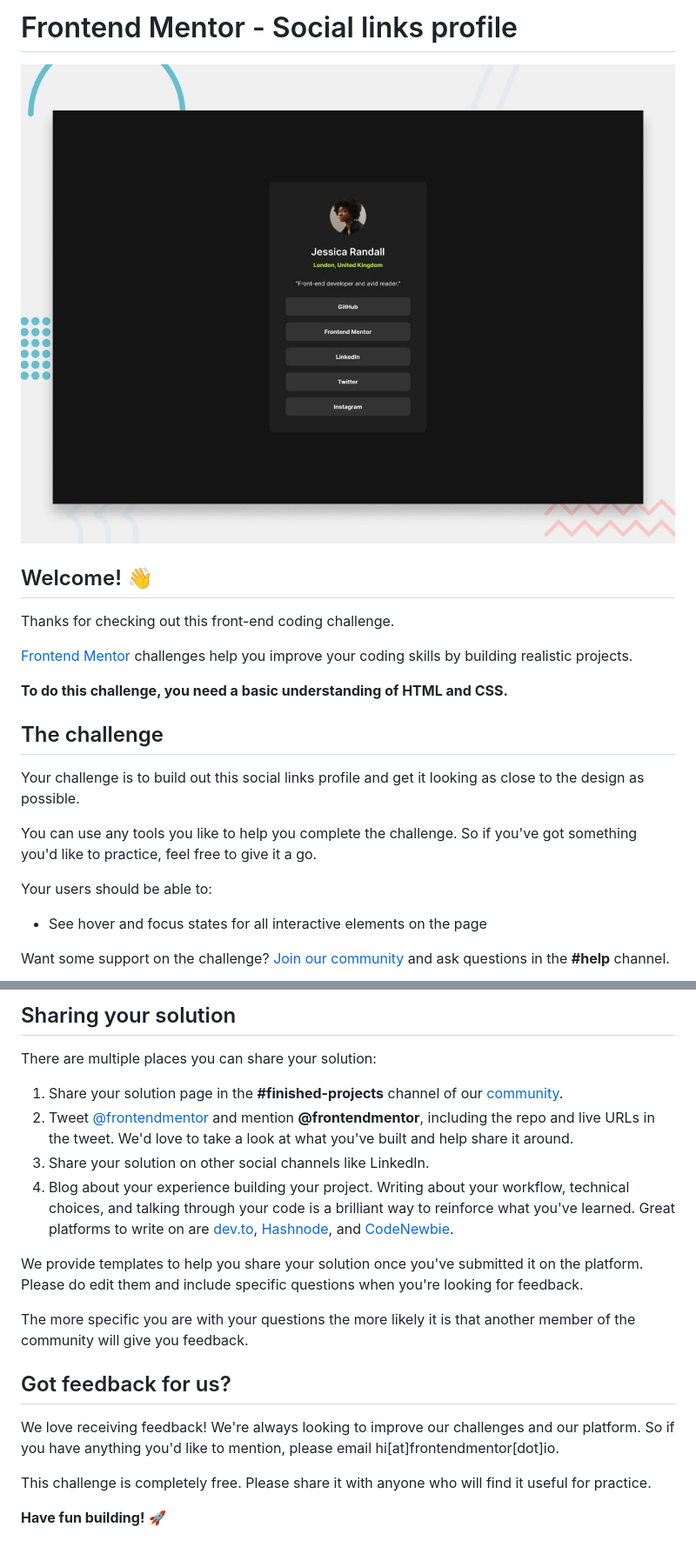
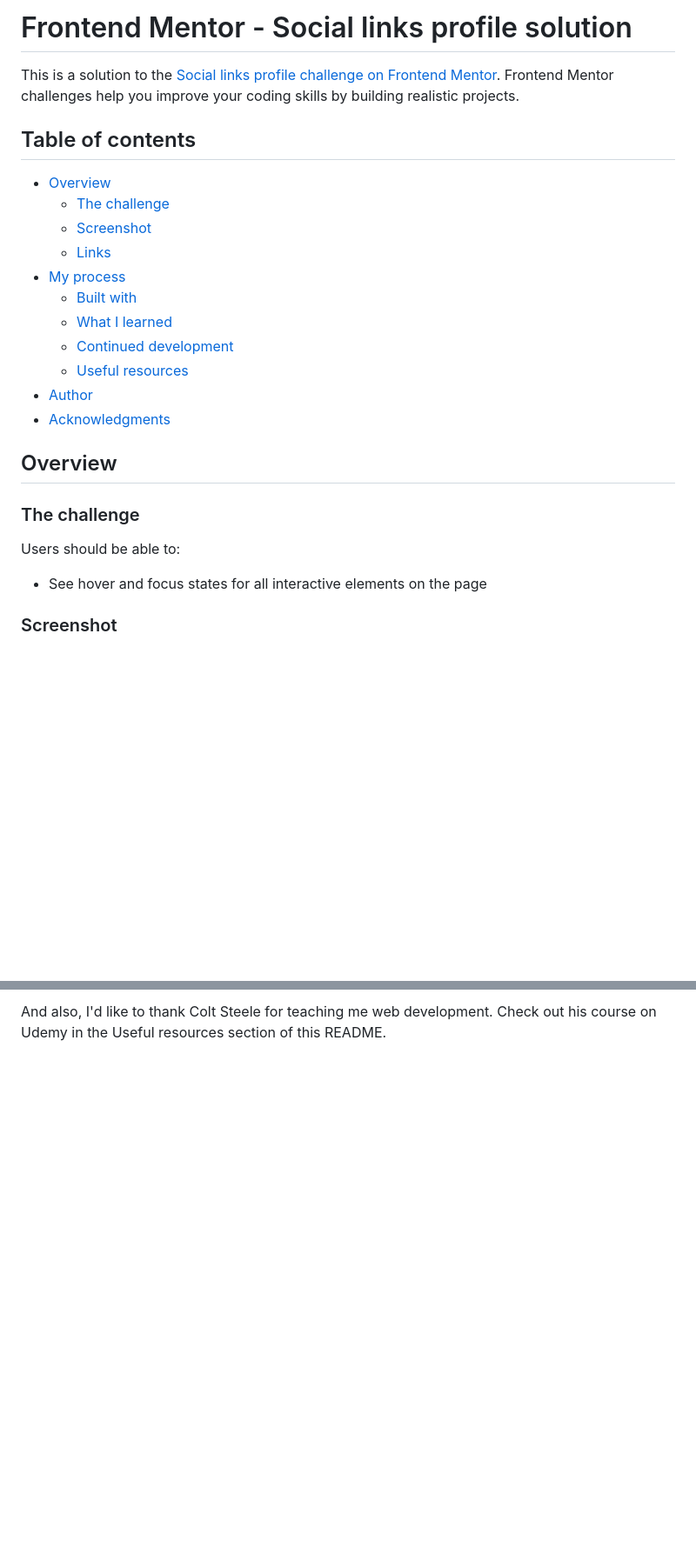
Before and after one commit to Pherom/social-links-profile, a Markdown page: README.md, 2 parts joined by grey strips. Shown: that part at 87% size. Drawn GitHub-style; blank space fills up the shorter version.

```diff
--- a/README.md
+++ b/README.md
@@ -1,24 +1,28 @@
-# Frontend Mentor - Social links profile
+# Frontend Mentor - Social links profile solution
 
-![Design preview for the Social links profile coding challenge](./preview.jpg)
+This is a solution to the [Social links profile challenge on Frontend Mentor](https://www.frontendmentor.io/challenges/social-links-profile-UG32l9m6dQ). Frontend Mentor challenges help you improve your coding skills by building realistic projects.
 
-## Welcome! 👋
+## Table of contents
 
-Thanks for checking out this front-end coding challenge.
+- [Overview](#overview)
+  - [The challenge](#the-challenge)
+  - [Screenshot](#screenshot)
+  - [Links](#links)
+- [My process](#my-process)
+  - [Built with](#built-with)
+  - [What I learned](#what-i-learned)
+  - [Continued development](#continued-development)
+  - [Useful resources](#useful-resources)
+- [Author](#author)
+- [Acknowledgments](#acknowledgments)
 
-[Frontend Mentor](https://www.frontendmentor.io) challenges help you improve your coding skills by building realistic projects.
+## Overview
 
-**To do this challenge, you need a basic understanding of HTML and CSS.**
+### The challenge
 
-## The challenge
-
-Your challenge is to build out this social links profile and get it looking as close to the design as possible.
-
-You can use any tools you like to help you complete the challenge. So if you've got something you'd like to practice, feel free to give it a go.
-
-Your users should be able to:
+Users should be able to:
 
 - See hover and focus states for all interactive elements on the page
 
-Want some support on the challenge? [Join our community](https://www.frontendmentor.io/community) and ask questions in the **#help** channel.
+### Screenshot
 
@@ -73,21 +93,3 @@ Remember, if you're looking for feedback on your solution, be sure to ask questi
 
-## Sharing your solution
-
-There are multiple places you can share your solution:
-
-1. Share your solution page in the **#finished-projects** channel of our [community](https://www.frontendmentor.io/community).
-2. Tweet [@frontendmentor](https://twitter.com/frontendmentor) and mention **@frontendmentor**, including the repo and live URLs in the tweet. We'd love to take a look at what you've built and help share it around.
-3. Share your solution on other social channels like LinkedIn.
-4. Blog about your experience building your project. Writing about your workflow, technical choices, and talking through your code is a brilliant way to reinforce what you've learned. Great platforms to write on are [dev.to](https://dev.to/), [Hashnode](https://hashnode.com/), and [CodeNewbie](https://community.codenewbie.org/).
-
-We provide templates to help you share your solution once you've submitted it on the platform. Please do edit them and include specific questions when you're looking for feedback.
-
-The more specific you are with your questions the more likely it is that another member of the community will give you feedback.
-
-## Got feedback for us?
-
-We love receiving feedback! We're always looking to improve our challenges and our platform. So if you have anything you'd like to mention, please email hi[at]frontendmentor[dot]io.
-
-This challenge is completely free. Please share it with anyone who will find it useful for practice.
-
-**Have fun building!** 🚀
+And also, I'd like to thank Colt Steele for teaching me web development.
+Check out his course on Udemy in the Useful resources section of this README.
```
Also changed, not shown: other parts of README.md (+44 -28 lines).
